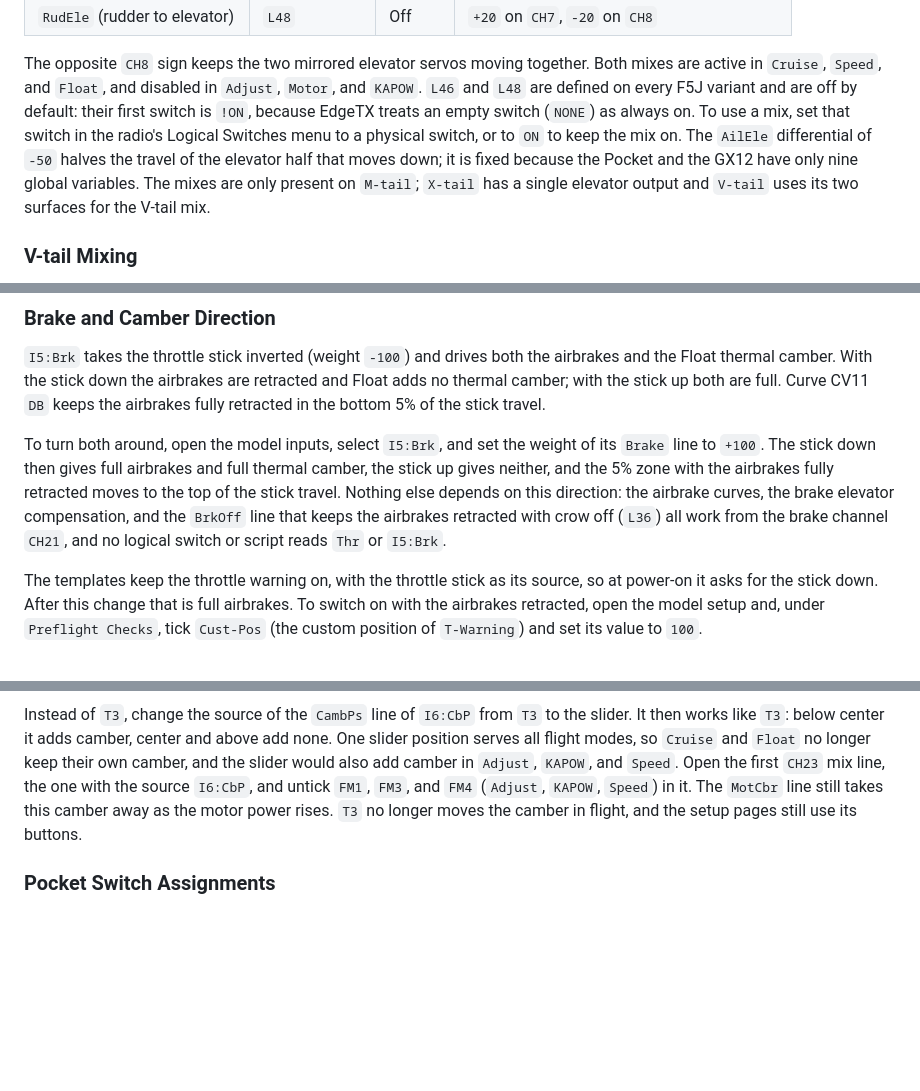
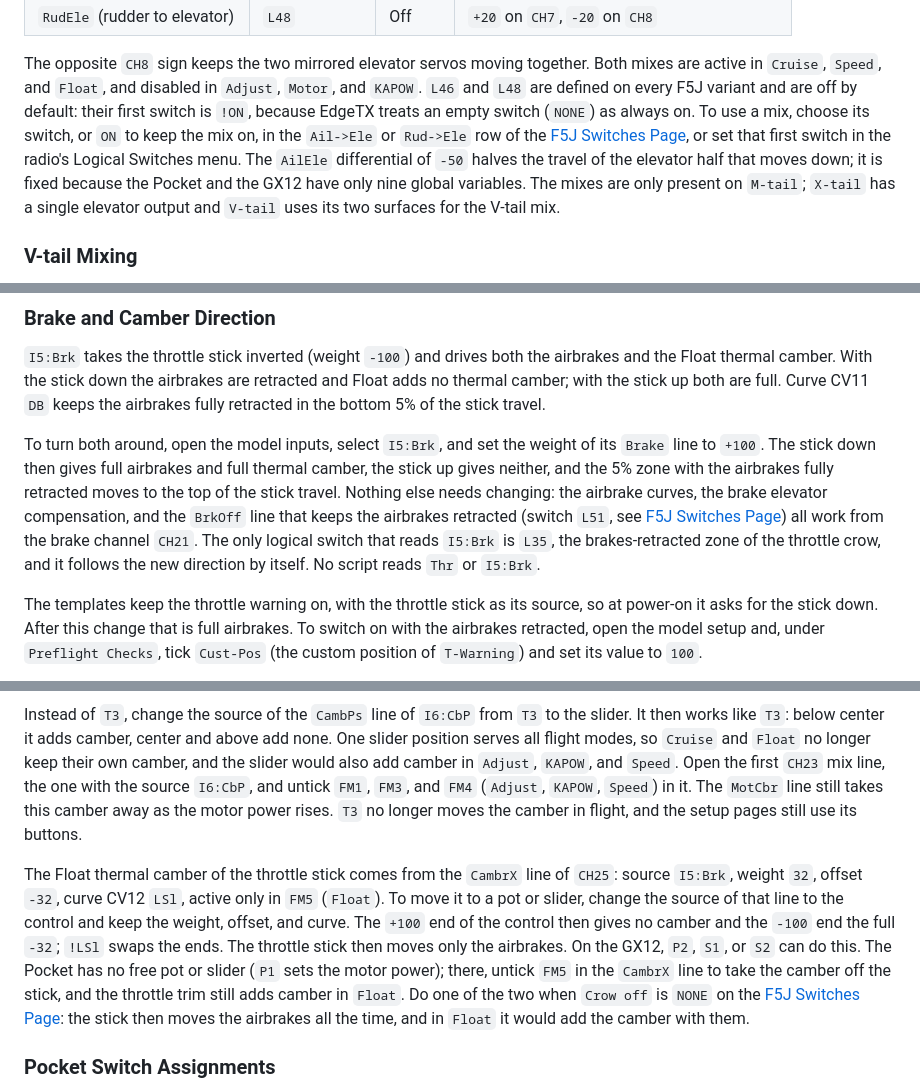
Before and after one commit to vitas/soar-edgetx-bw, a Markdown page: README.md, 3 parts joined by grey strips. Drawn GitHub-style; blank space fills up the shorter version.

```diff
--- a/README.md
+++ b/README.md
@@ -70,9 +70,11 @@ The opposite `CH8` sign keeps the two mirrored elevator servos moving together.
 Both mixes are active in `Cruise`, `Speed`, and `Float`, and disabled in
 `Adjust`, `Motor`, and `KAPOW`. `L46` and `L48` are defined on every F5J variant
 and are off by default: their first switch is `!ON`, because EdgeTX treats an
-empty switch (`NONE`) as always on. To use a mix, set that switch in the radio's
-Logical Switches menu to a physical switch, or to `ON` to keep the mix on. The
-`AilEle` differential of `-50` halves the travel of the elevator half that moves
+empty switch (`NONE`) as always on. To use a mix, choose its switch, or `ON` to
+keep the mix on, in the `Ail->Ele` or `Rud->Ele` row of the
+[F5J Switches Page](#f5j-switches-page), or set that first switch in the
+radio's Logical Switches menu. The `AilEle` differential of `-50` halves the
+travel of the elevator half that moves
 down; it is fixed because the Pocket and the GX12 have only nine global
 variables. The mixes are only present on `M-tail`; `X-tail` has a single
 elevator output and `V-tail` uses its two surfaces for the V-tail mix.
@@ -189,10 +191,12 @@ To turn both around, open the model inputs, select `I5:Brk`, and set the
 weight of its `Brake` line to `+100`. The stick down then gives full airbrakes
 and full thermal camber, the stick up gives neither, and the 5% zone with the
 airbrakes fully retracted moves to the top of the stick travel. Nothing else
-depends on this direction: the airbrake curves, the brake elevator
-compensation, and the `BrkOff` line that keeps the airbrakes retracted with
-crow off (`L36`) all work from the brake channel `CH21`, and no logical switch
-or script reads `Thr` or `I5:Brk`.
+needs changing: the airbrake curves, the brake elevator compensation, and the
+`BrkOff` line that keeps the airbrakes retracted (switch `L51`, see
+[F5J Switches Page](#f5j-switches-page)) all work from the brake channel
+`CH21`. The only logical switch that reads `I5:Brk` is `L35`, the
+brakes-retracted zone of the throttle crow, and it follows the new direction by
+itself. No script reads `Thr` or `I5:Brk`.
 
 The templates keep the throttle warning on, with the throttle stick as its
 source, so at power-on it asks for the stick down. After this change that is
@@ -240,6 +244,19 @@ the source `I6:CbP`, and untick `FM1`, `FM3`, and `FM4` (`Adjust`, `KAPOW`,
 power rises. `T3` no longer moves the camber in flight, and the setup pages
 still use its buttons.
 
+The Float thermal camber of the throttle stick comes from the `CambrX` line of
+`CH25`: source `I5:Brk`, weight `32`, offset `-32`, curve CV12 `LSl`, active
+only in `FM5` (`Float`). To move it to a pot or slider, change the source of
+that line to the control and keep the weight, offset, and curve. The `+100` end
+of the control then gives no camber and the `-100` end the full `-32`; `!LSl`
+swaps the ends. The throttle stick then moves only the airbrakes. On the GX12,
+`P2`, `S1`, or `S2` can do this. The Pocket has no free pot or slider (`P1`
+sets the motor power); there, untick `FM5` in the `CambrX` line to take the
+camber off the stick, and the throttle trim still adds camber in `Float`. Do
+one of the two when `Crow off` is `NONE` on the
+[F5J Switches Page](#f5j-switches-page): the stick then moves the airbrakes all
+the time, and in `Float` it would add the camber with them.
+
 ### Pocket Switch Assignments
 
 The Pocket templates use the following primary controls. EdgeTX position names
```
Also changed, not shown: other parts of README.md (+66 -2 lines), docs/images/page-switches.png (added), 7 other files.
